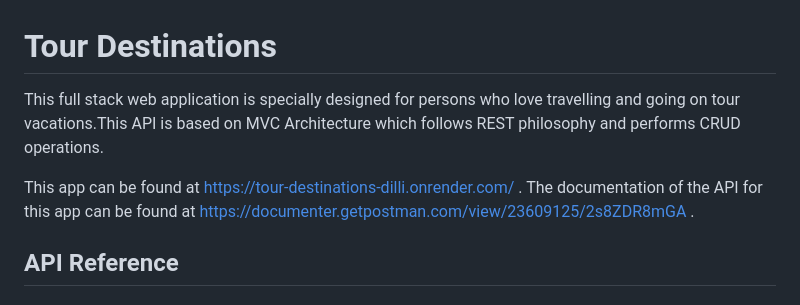
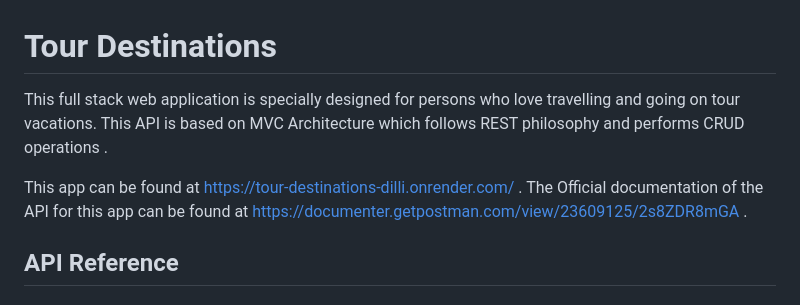
Before and after one commit to Dilli-Raj-Timalsina/Tour-Destination-API, a Markdown page: README.md, the part around the change. Rendered like a GitHub page.

```diff
--- a/README.md
+++ b/README.md
@@ -1,9 +1,9 @@
 
 # Tour Destinations
 
-This full stack web application is specially designed for persons who love travelling and going on tour vacations.This API is based on MVC Architecture which follows REST philosophy and performs CRUD operations.
+This full stack web application is specially designed for persons who love travelling and going on tour vacations. This API is based on MVC Architecture which follows REST philosophy and performs CRUD operations .
 
-This app can be found at https://tour-destinations-dilli.onrender.com/ . The documentation of the API for this app can be found at https://documenter.getpostman.com/view/23609125/2s8ZDR8mGA .
+This app can be found at https://tour-destinations-dilli.onrender.com/ . The Official documentation of the API for this app can be found at https://documenter.getpostman.com/view/23609125/2s8ZDR8mGA .
 ## API Reference
 
 #### Tour
```
